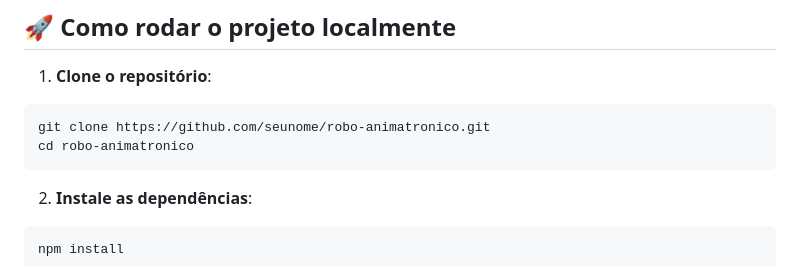
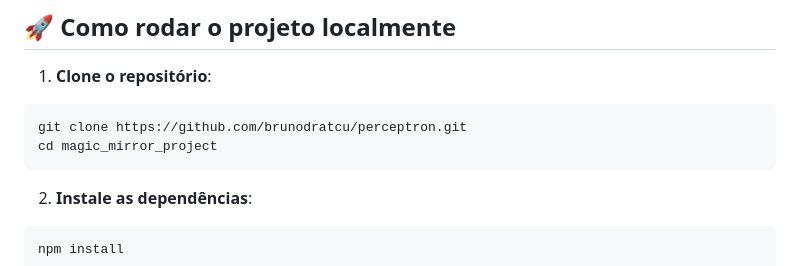
Before and after one commit to brunodratcu/perceptron, a Markdown page: README.md, the part around the change. GitHub-like rendering.

````diff
--- a/README.md
+++ b/README.md
@@ -38,8 +38,8 @@ O robô se conecta via **USB** ao computador (ESP32) e exibe seu "avatar virtual
 1. **Clone o repositório**:
 
 ```bash
-git clone https://github.com/seunome/robo-animatronico.git
-cd robo-animatronico
+git clone https://github.com/brunodratcu/perceptron.git
+cd magic_mirror_project
 ```
 
 2. **Instale as dependências**:
````
